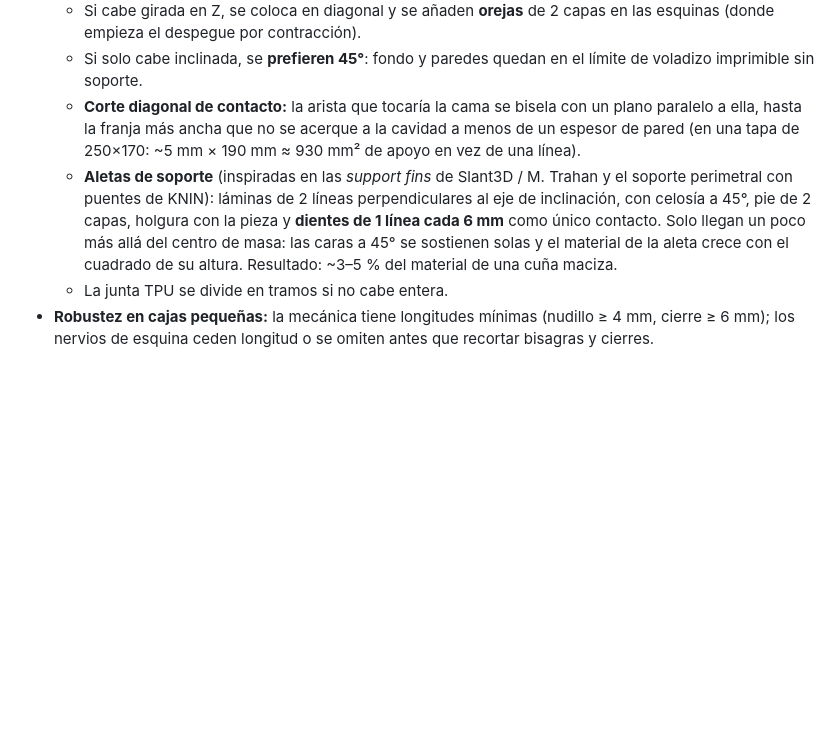
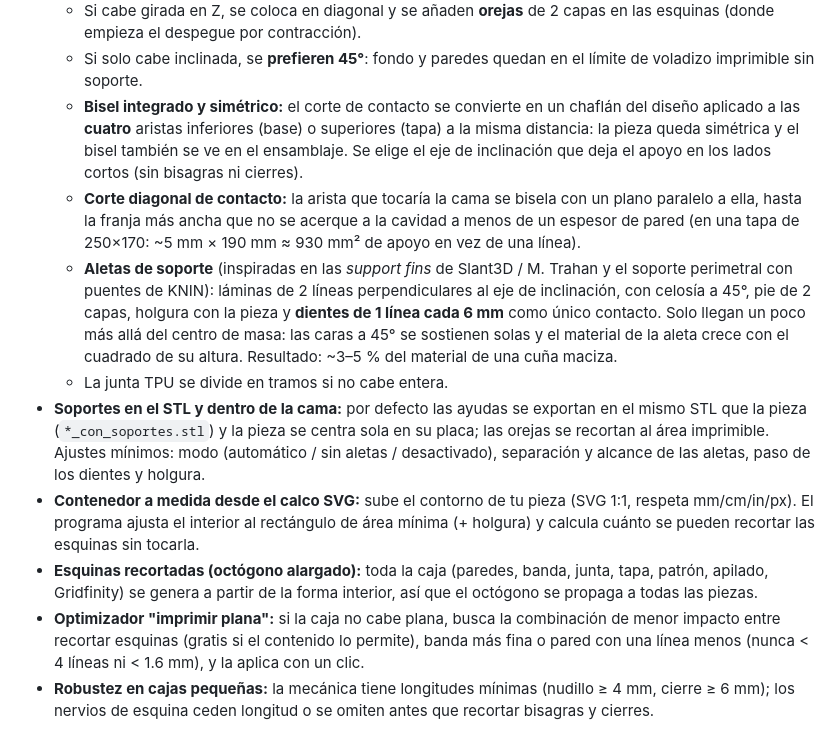
Before and after one commit to Parra0713/parametric-rugged-box, a Markdown page: README.md, the part around the change. GitHub-like rendering; blank space fills up the shorter version.

Commit message:
Bisel simétrico, octógono y caja a medida desde SVG

```diff
--- a/README.md
+++ b/README.md
@@ -84,6 +84,11 @@ deslizador nunca se acumulan cálculos atrasados.
     capas en las esquinas (donde empieza el despegue por contracción).
   - Si solo cabe inclinada, se **prefieren 45°**: fondo y paredes quedan en el
     límite de voladizo imprimible sin soporte.
+  - **Bisel integrado y simétrico:** el corte de contacto se convierte en un
+    chaflán del diseño aplicado a las **cuatro** aristas inferiores (base) o
+    superiores (tapa) a la misma distancia: la pieza queda simétrica y el
+    bisel también se ve en el ensamblaje. Se elige el eje de inclinación
+    que deja el apoyo en los lados cortos (sin bisagras ni cierres).
   - **Corte diagonal de contacto:** la arista que tocaría la cama se bisela
     con un plano paralelo a ella, hasta la franja más ancha que no se acerque
     a la cavidad a menos de un espesor de pared (en una tapa de 250×170:
@@ -96,6 +101,22 @@ deslizador nunca se acumulan cálculos atrasados.
     caras a 45° se sostienen solas y el material de la aleta crece con el
     cuadrado de su altura. Resultado: ~3–5 % del material de una cuña maciza.
   - La junta TPU se divide en tramos si no cabe entera.
+* **Soportes en el STL y dentro de la cama:** por defecto las ayudas se
+  exportan en el mismo STL que la pieza (`*_con_soportes.stl`) y la pieza se
+  centra sola en su placa; las orejas se recortan al área imprimible.
+  Ajustes mínimos: modo (automático / sin aletas / desactivado), separación
+  y alcance de las aletas, paso de los dientes y holgura.
+* **Contenedor a medida desde el calco SVG:** sube el contorno de tu pieza
+  (SVG 1:1, respeta mm/cm/in/px). El programa ajusta el interior al
+  rectángulo de área mínima (+ holgura) y calcula cuánto se pueden recortar
+  las esquinas sin tocarla.
+* **Esquinas recortadas (octógono alargado):** toda la caja (paredes, banda,
+  junta, tapa, patrón, apilado, Gridfinity) se genera a partir de la forma
+  interior, así que el octógono se propaga a todas las piezas.
+* **Optimizador "imprimir plana":** si la caja no cabe plana, busca la
+  combinación de menor impacto entre recortar esquinas (gratis si el
+  contenido lo permite), banda más fina o pared con una línea menos (nunca
+  < 4 líneas ni < 1.6 mm), y la aplica con un clic.
 * **Robustez en cajas pequeñas:** la mecánica tiene longitudes mínimas
   (nudillo ≥ 4 mm, cierre ≥ 6 mm); los nervios de esquina ceden longitud o
   se omiten antes que recortar bisagras y cierres.
```
Also changed, not shown: docs/octogono-placas.png (added), 13 other files.
